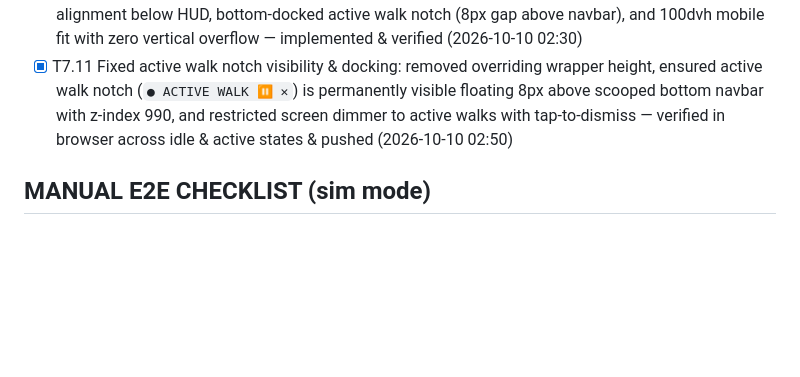
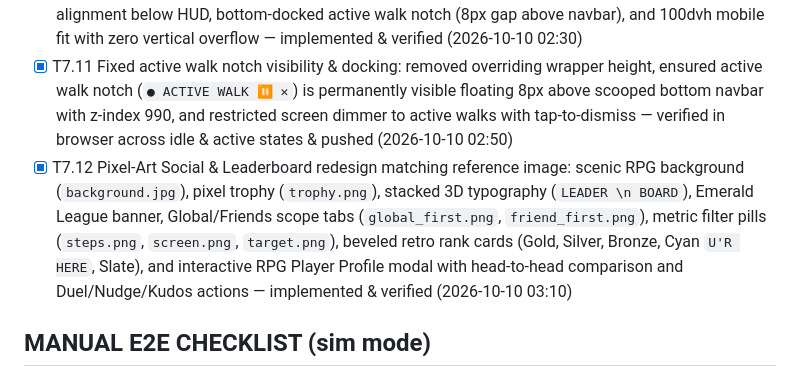
Before and after one commit to devanshu-puri/OutLoot, a Markdown page: PROGRESS.md, the part around the change. Rendered like a GitHub page; blank space fills up the shorter version.

Commit message:
docs: record T7.12 in PROGRESS.md

```diff
--- a/PROGRESS.md
+++ b/PROGRESS.md
@@ -99,6 +99,7 @@
 - [x] T7.9 Clean wireframe layout redesign matching user Image 3: top header notch with live status/pause/end actions, right floating controls (theme & GPS), elevated HUD dial, compact Start/SIM Walk buttons, and flush bottom navbar docking to eliminate background bleed — implemented & verified (2026-10-10 02:19)
 - [x] T7.10 OutLoot branding update, SIM symbol toggle with #1bc06b active state, right-side controls alignment below HUD, bottom-docked active walk notch (8px gap above navbar), and 100dvh mobile fit with zero vertical overflow — implemented & verified (2026-10-10 02:30)
 - [x] T7.11 Fixed active walk notch visibility & docking: removed overriding wrapper height, ensured active walk notch (`● ACTIVE WALK ⏸ ✕`) is permanently visible floating 8px above scooped bottom navbar with z-index 990, and restricted screen dimmer to active walks with tap-to-dismiss — verified in browser across idle & active states & pushed (2026-10-10 02:50)
+- [x] T7.12 Pixel-Art Social & Leaderboard redesign matching reference image: scenic RPG background (`background.jpg`), pixel trophy (`trophy.png`), stacked 3D typography (`LEADER \n BOARD`), Emerald League banner, Global/Friends scope tabs (`global_first.png`, `friend_first.png`), metric filter pills (`steps.png`, `screen.png`, `target.png`), beveled retro rank cards (Gold, Silver, Bronze, Cyan `U'R HERE`, Slate), and interactive RPG Player Profile modal with head-to-head comparison and Duel/Nudge/Kudos actions — implemented & verified (2026-10-10 03:10)
 
 ## MANUAL E2E CHECKLIST (sim mode)
 - [ ] Start session → HUD shows ACTIVE · [ ] sim walk advances progress ring · [ ] stationary stretch pauses ring
```
